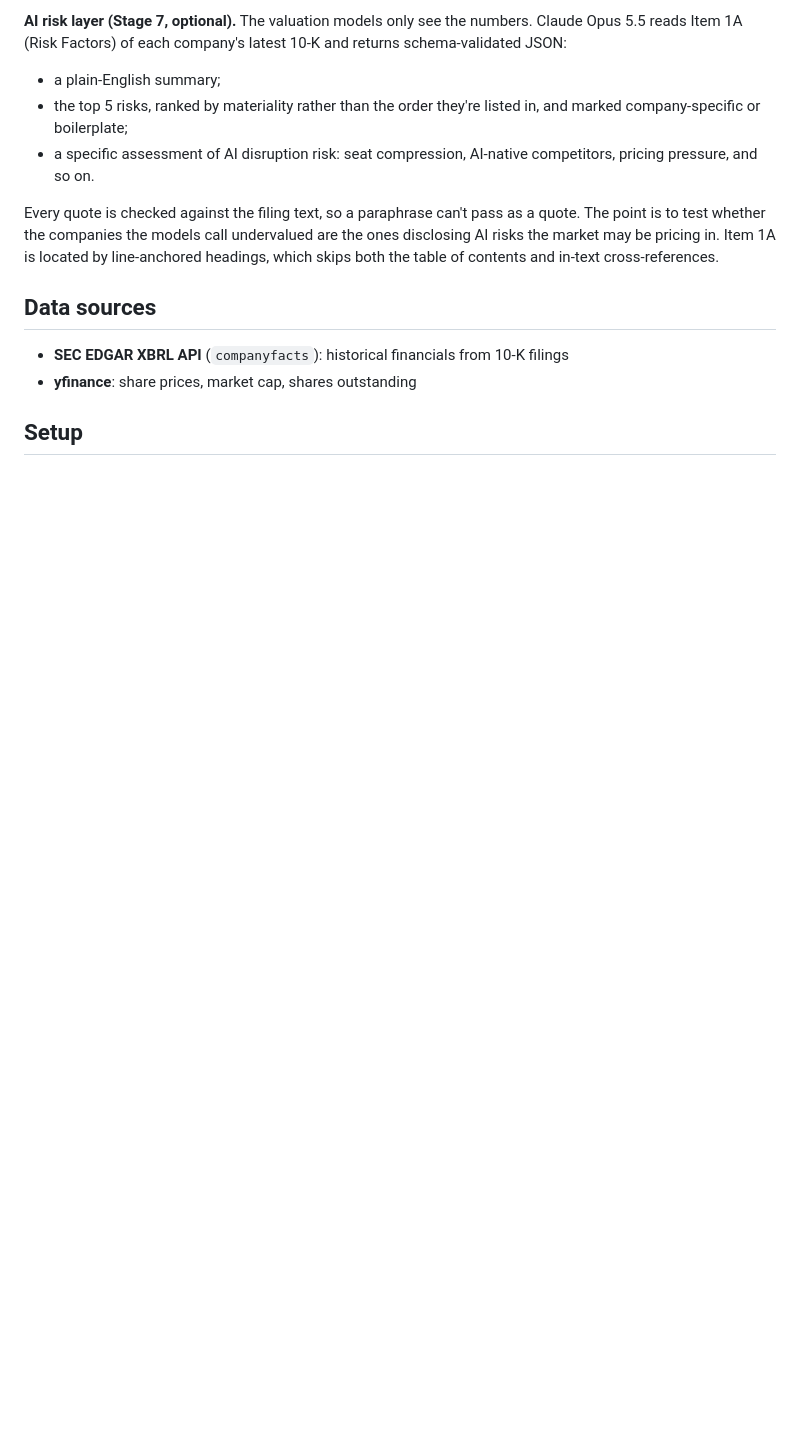
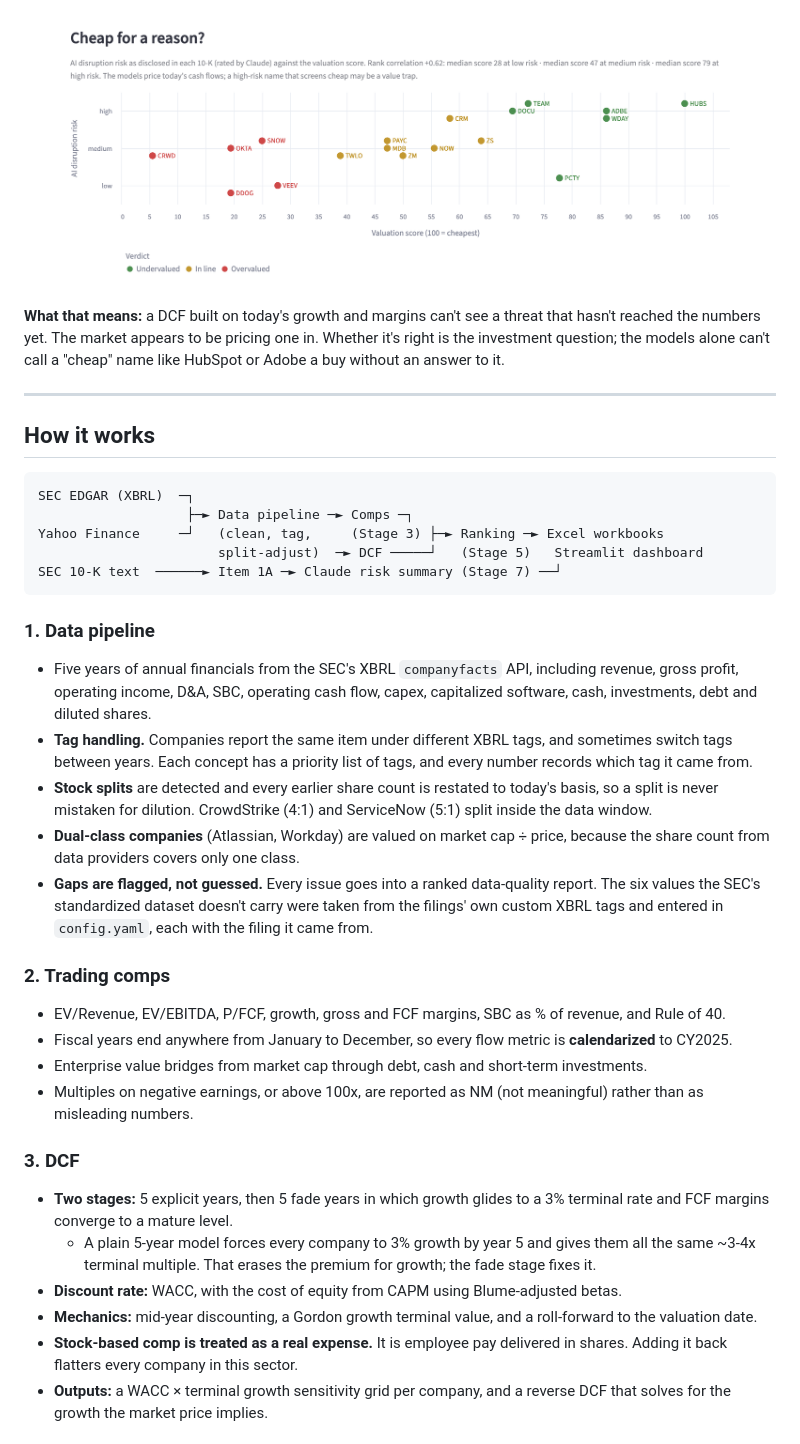
Before and after one commit to ranabrahami/saas-valuation-engine, a Markdown page: README.md, the part around one of its changes. Drawn GitHub-style; pictures changed too: docs/images/ai_risk.png (added); blank space fills up the shorter version.

````diff
--- a/README.md
+++ b/README.md
@@ -31,14 +33,38 @@ Both signals are converted to percentile ranks and averaged into a 0–100 score
 
-**AI risk layer (Stage 7, optional).** The valuation models only see the numbers. Claude Opus 5.5 reads Item 1A (Risk Factors) of each company's latest 10-K and returns schema-validated JSON:
-- a plain-English summary;
-- the top 5 risks, ranked by materiality rather than the order they're listed in, and marked company-specific or boilerplate;
-- a specific assessment of AI disruption risk: seat compression, AI-native competitors, pricing pressure, and so on.
+![AI risk vs valuation](docs/images/ai_risk.png)
 
-Every quote is checked against the filing text, so a paraphrase can't pass as a quote. The point is to test whether the companies the models call undervalued are the ones disclosing AI risks the market may be pricing in. Item 1A is located by line-anchored headings, which skips both the table of contents and in-text cross-references.
+**What that means:** a DCF built on today's growth and margins can't see a threat that hasn't reached the numbers yet. The market appears to be pricing one in. Whether it's right is the investment question; the models alone can't call a "cheap" name like HubSpot or Adobe a buy without an answer to it.
 
-## Data sources
+---
 
-- **SEC EDGAR XBRL API** (`companyfacts`): historical financials from 10-K filings
-- **yfinance**: share prices, market cap, shares outstanding
+## How it works
 
-## Setup
+```
+SEC EDGAR (XBRL)  ─┐
+                   ├─► Data pipeline ─► Comps ─┐
+Yahoo Finance     ─┘   (clean, tag,     (Stage 3) ├─► Ranking ─► Excel workbooks
+                       split-adjust)  ─► DCF ─────┘   (Stage 5)   Streamlit dashboard
+SEC 10-K text  ──────► Item 1A ─► Claude risk summary (Stage 7) ──┘
+```
+
+### 1. Data pipeline
+- Five years of annual financials from the SEC's XBRL `companyfacts` API, including revenue, gross profit, operating income, D&A, SBC, operating cash flow, capex, capitalized software, cash, investments, debt and diluted shares.
+- **Tag handling.** Companies report the same item under different XBRL tags, and sometimes switch tags between years. Each concept has a priority list of tags, and every number records which tag it came from.
+- **Stock splits** are detected and every earlier share count is restated to today's basis, so a split is never mistaken for dilution. CrowdStrike (4:1) and ServiceNow (5:1) split inside the data window.
+- **Dual-class companies** (Atlassian, Workday) are valued on market cap ÷ price, because the share count from data providers covers only one class.
+- **Gaps are flagged, not guessed.** Every issue goes into a ranked data-quality report. The six values the SEC's standardized dataset doesn't carry were taken from the filings' own custom XBRL tags and entered in `config.yaml`, each with the filing it came from.
+
+### 2. Trading comps
+- EV/Revenue, EV/EBITDA, P/FCF, growth, gross and FCF margins, SBC as % of revenue, and Rule of 40.
+- Fiscal years end anywhere from January to December, so every flow metric is **calendarized** to CY2025.
+- Enterprise value bridges from market cap through debt, cash and short-term investments.
+- Multiples on negative earnings, or above 100x, are reported as NM (not meaningful) rather than as misleading numbers.
+
+### 3. DCF
+- **Two stages:** 5 explicit years, then 5 fade years in which growth glides to a 3% terminal rate and FCF margins converge to a mature level.
+  - A plain 5-year model forces every company to 3% growth by year 5 and gives them all the same ~3-4x terminal multiple. That erases the premium for growth; the fade stage fixes it.
+- **Discount rate:** WACC, with the cost of equity from CAPM using Blume-adjusted betas.
+- **Mechanics:** mid-year discounting, a Gordon growth terminal value, and a roll-forward to the valuation date.
+- **Stock-based comp is treated as a real expense.** It is employee pay delivered in shares. Adding it back flatters every company in this sector.
+- **Outputs:** a WACC × terminal growth sensitivity grid per company, and a reverse DCF that solves for the growth the market price implies.
+
````
Also changed, not shown: other parts of README.md (+90 -62 lines), docs/images/company.png (added), docs/images/company_risk.png (added), docs/images/comps_regression.png (added), docs/images/quadrant.png (added), docs/images/ranking.png (added), 11 other files.
